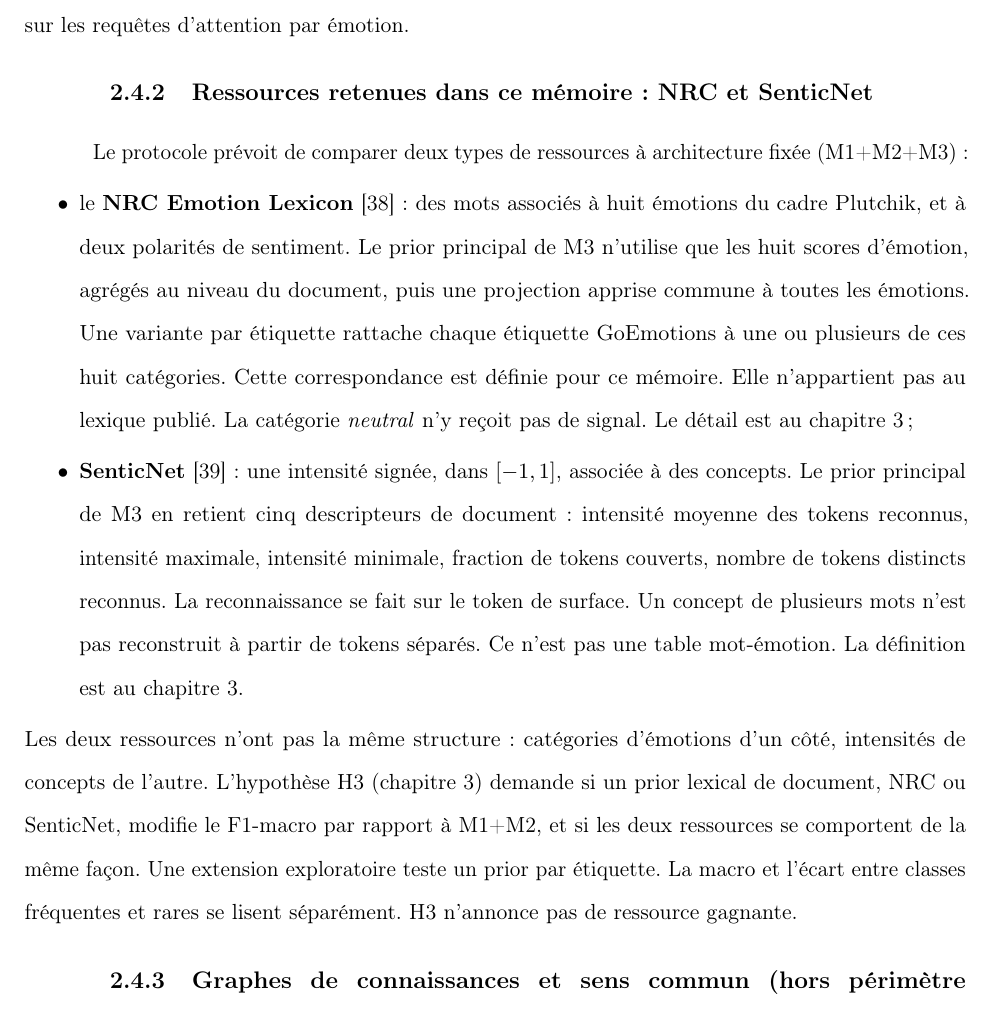
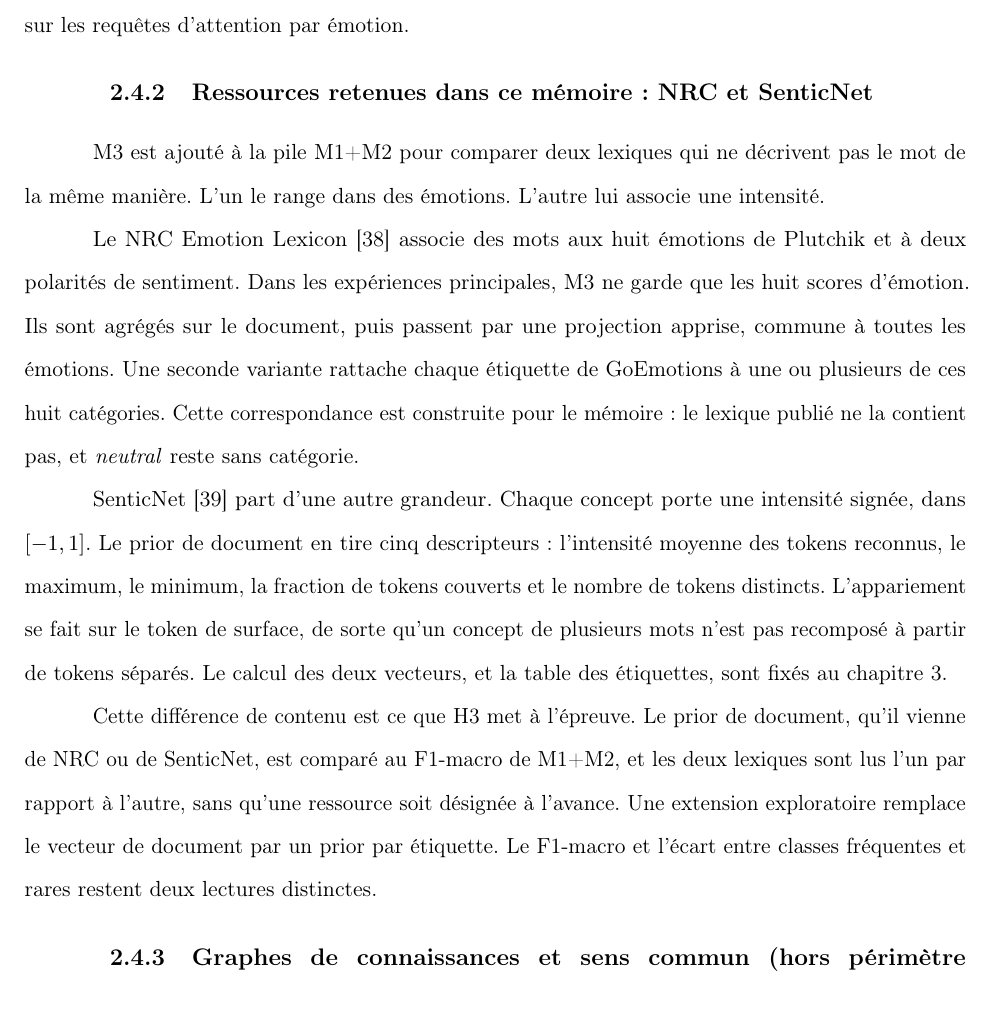
Before and after one commit to khalef-khalil/marii, a LaTeX thesis (main.tex, which reads chap_02.tex): part of page 30 of 80, cut so that both start at the same text. Compiled offline with pdfLaTeX.

Commit message:
Explain the two lexicons as different signals, instead of two matching definitions.
Co-authored-by: Cursor <cursoragent@cursor.com>

```diff
--- a/chap_02.tex
+++ b/chap_02.tex
@@ -331,37 +331,36 @@ apprise sur les requêtes d'attention par émotion.
 
 \subsection{Ressources retenues dans ce mémoire : NRC et SenticNet}
 
-Le protocole prévoit de comparer deux types de ressources à
-architecture fixée (M1+M2+M3) :
-\begin{itemize}
-\item le \textbf{NRC Emotion Lexicon} \cite{mohammad2013} : des mots
-      associés à huit émotions du cadre Plutchik, et à deux polarités
-      de sentiment. Le prior principal de M3 n'utilise que les huit
-      scores d'émotion, agrégés au niveau du document, puis une
-      projection apprise commune à toutes les émotions. Une variante
-      par étiquette rattache chaque étiquette GoEmotions à une ou
-      plusieurs de ces huit catégories. Cette correspondance est définie
-      pour ce mémoire. Elle n'appartient pas au lexique publié. La
-      catégorie \emph{neutral} n'y reçoit pas de signal. Le détail est
-      au \ChapRef{conception} ;
-\item \textbf{SenticNet} \cite{cambria2018senticnet} : une intensité
-      signée, dans $[-1, 1]$, associée à des concepts. Le prior principal
-      de M3 en retient cinq descripteurs de document : intensité moyenne
-      des tokens reconnus, intensité maximale, intensité minimale,
-      fraction de tokens couverts, nombre de tokens distincts reconnus.
-      La reconnaissance se fait sur le token de surface. Un concept de
-      plusieurs mots n'est pas reconstruit à partir de tokens séparés.
-      Ce n'est pas une table mot-émotion. La définition est au
-      \ChapRef{conception}.
-\end{itemize}
-Les deux ressources n'ont pas la même structure : catégories d'émotions
-d'un côté, intensités de concepts de l'autre. L'hypothèse H3
-(\ChapRef{conception}) demande si un prior lexical de document, NRC ou
-SenticNet, modifie le F1-macro par rapport à M1+M2, et si les deux
-ressources se comportent de la même façon. Une extension exploratoire
-teste un prior par étiquette. La macro et l'écart entre classes
-fréquentes et rares se lisent séparément. H3 n'annonce pas de
-ressource gagnante.
+M3 est ajouté à la pile M1+M2 pour comparer deux lexiques qui ne
+décrivent pas le mot de la même manière. L'un le range dans des
+émotions. L'autre lui associe une intensité.
+
+Le NRC Emotion Lexicon \cite{mohammad2013} associe des mots aux huit
+émotions de Plutchik et à deux polarités de sentiment. Dans les
+expériences principales, M3 ne garde que les huit scores d'émotion.
+Ils sont agrégés sur le document, puis passent par une projection
+apprise, commune à toutes les émotions. Une seconde variante rattache
+chaque étiquette de GoEmotions à une ou plusieurs de ces huit
+catégories. Cette correspondance est construite pour le mémoire : le
+lexique publié ne la contient pas, et \emph{neutral} reste sans
+catégorie.
+
+SenticNet \cite{cambria2018senticnet} part d'une autre grandeur. Chaque
+concept porte une intensité signée, dans $[-1, 1]$. Le prior de
+document en tire cinq descripteurs : l'intensité moyenne des tokens
+reconnus, le maximum, le minimum, la fraction de tokens couverts et le
+nombre de tokens distincts. L'appariement se fait sur le token de
+surface, de sorte qu'un concept de plusieurs mots n'est pas recomposé
+à partir de tokens séparés. Le calcul des deux vecteurs, et la table
+des étiquettes, sont fixés au \ChapRef{conception}.
+
+Cette différence de contenu est ce que H3 met à l'épreuve. Le prior de
+document, qu'il vienne de NRC ou de SenticNet, est comparé au F1-macro
+de M1+M2, et les deux lexiques sont lus l'un par rapport à l'autre,
+sans qu'une ressource soit désignée à l'avance. Une extension
+exploratoire remplace le vecteur de document par un prior par
+étiquette. Le F1-macro et l'écart entre classes fréquentes et rares
+restent deux lectures distinctes.
 
 \subsection{Graphes de connaissances et sens commun (hors périmètre principal)}
 
```
